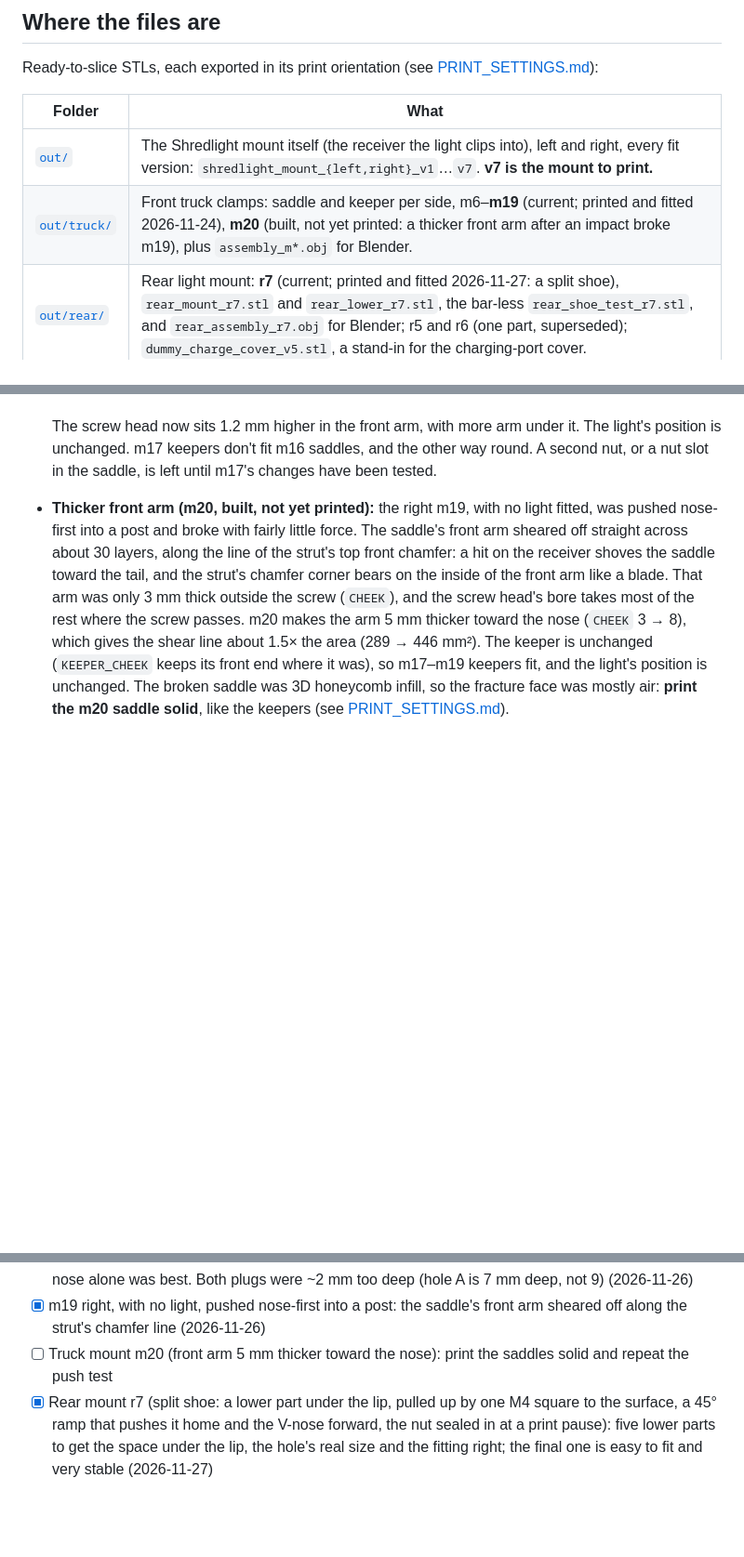
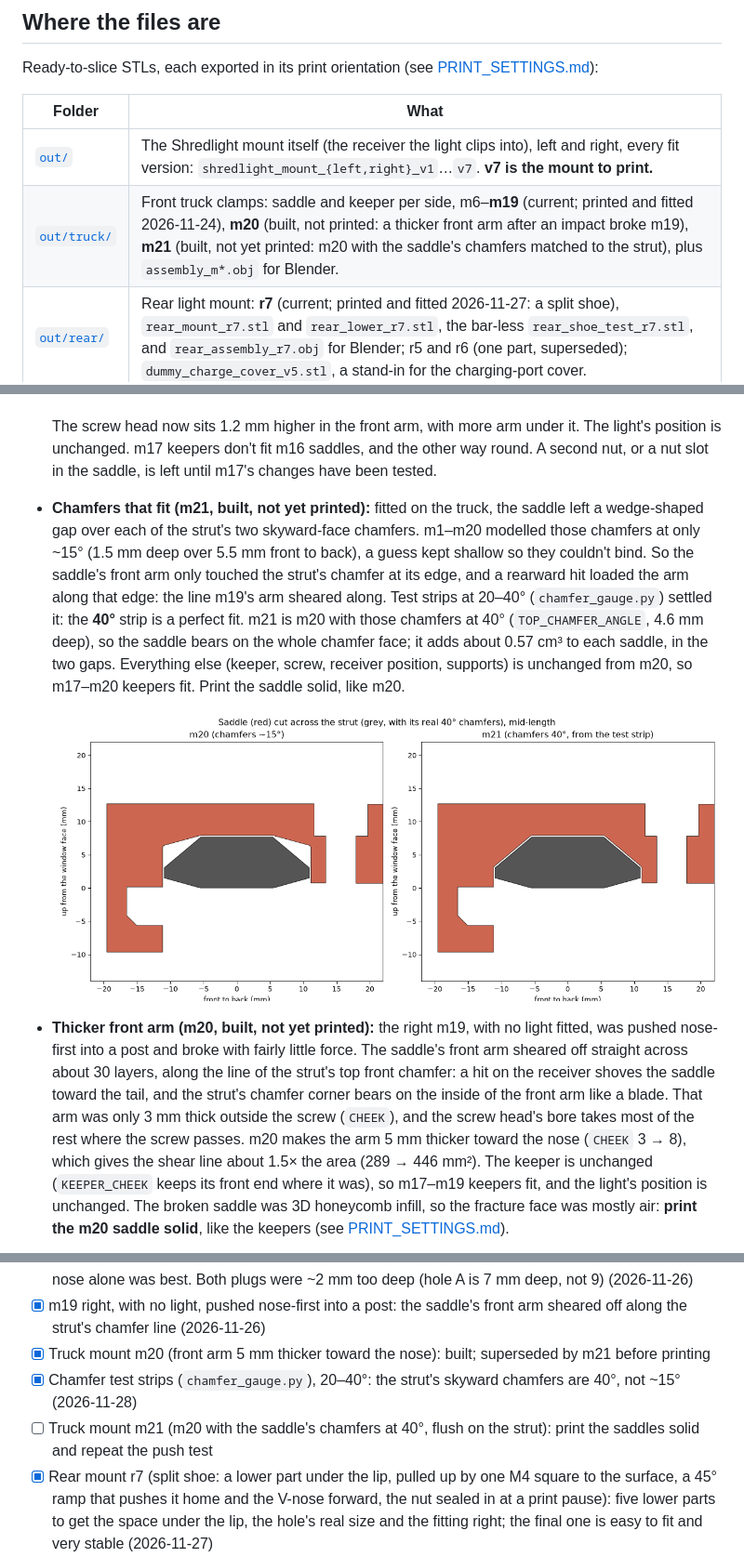
Before and after one commit to beadon/shredlight-mounts, a Markdown page: README.md, 3 parts joined by grey strips. Shown at 93% size. GitHub-like rendering; pictures changed too: docs/m21_chamfer.png (added); blank space fills up the shorter version.

```diff
--- a/README.md
+++ b/README.md
@@ -28,7 +28,7 @@ Ready-to-slice STLs, each exported in its print orientation (see [PRINT_SETTINGS
 | Folder | What |
 |---|---|
 | [`out/`](out) | The Shredlight mount itself (the receiver the light clips into), left and right, every fit version: `shredlight_mount_{left,right}_v1`…`v7`. **v7 is the mount to print.** |
-| [`out/truck/`](out/truck) | Front truck clamps: saddle and keeper per side, m6–**m19** (current; printed and fitted 2026-11-24), **m20** (built, not yet printed: a thicker front arm after an impact broke m19), plus `assembly_m*.obj` for Blender. |
+| [`out/truck/`](out/truck) | Front truck clamps: saddle and keeper per side, m6–**m19** (current; printed and fitted 2026-11-24), **m20** (built, not printed: a thicker front arm after an impact broke m19), **m21** (built, not yet printed: m20 with the saddle's chamfers matched to the strut), plus `assembly_m*.obj` for Blender. |
 | [`out/rear/`](out/rear) | Rear light mount: **r7** (current; printed and fitted 2026-11-27: a split shoe), `rear_mount_r7.stl` and `rear_lower_r7.stl`, the bar-less `rear_shoe_test_r7.stl`, and `rear_assembly_r7.obj` for Blender; r5 and r6 (one part, superseded); `dummy_charge_cover_v5.stl`, a stand-in for the charging-port cover. |
 
 Older versions are in the git history. The `*_art` engraved saddles aren't in the repo: the artwork
@@ -94,6 +94,10 @@ The renders come from `render_views.py`. A three-view silhouette drawing of one
   - **prints on its upper end**, with the screw axis level, so the screw's pull and the keeper's bending run along the layers instead of across them. The keeper's screw hole has a 45° teardrop peak so it prints without support.
 
   The screw head now sits 1.2 mm higher in the front arm, with more arm under it. The light's position is unchanged. m17 keepers don't fit m16 saddles, and the other way round. A second nut, or a nut slot in the saddle, is left until m17's changes have been tested.
+- **Chamfers that fit (m21, built, not yet printed):** fitted on the truck, the saddle left a wedge-shaped gap over each of the strut's two skyward-face chamfers. m1–m20 modelled those chamfers at only ~15° (1.5 mm deep over 5.5 mm front to back), a guess kept shallow so they couldn't bind. So the saddle's front arm only touched the strut's chamfer at its edge, and a rearward hit loaded the arm along that edge: the line m19's arm sheared along. Test strips at 20–40° (`chamfer_gauge.py`) settled it: the **40°** strip is a perfect fit. m21 is m20 with those chamfers at 40° (`TOP_CHAMFER_ANGLE`, 4.6 mm deep), so the saddle bears on the whole chamfer face; it adds about 0.57 cm³ to each saddle, in the two gaps. Everything else (keeper, screw, receiver position, supports) is unchanged from m20, so m17–m20 keepers fit. Print the saddle solid, like m20.
+
+  ![m20 vs m21, cut across the strut: m20 leaves a wedge gap over each chamfer, m21 sits flush](docs/m21_chamfer.png)
+
 - **Thicker front arm (m20, built, not yet printed):** the right m19, with no light fitted, was pushed nose-first into a post and broke with fairly little force. The saddle's front arm sheared off straight across about 30 layers, along the line of the strut's top front chamfer: a hit on the receiver shoves the saddle toward the tail, and the strut's chamfer corner bears on the inside of the front arm like a blade. That arm was only 3 mm thick outside the screw (`CHEEK`), and the screw head's bore takes most of the rest where the screw passes. m20 makes the arm 5 mm thicker toward the nose (`CHEEK` 3 → 8), which gives the shear line about 1.5× the area (289 → 446 mm²). The keeper is unchanged (`KEEPER_CHEEK` keeps its front end where it was), so m17–m19 keepers fit, and the light's position is unchanged. The broken saddle was 3D honeycomb infill, so the fracture face was mostly air: **print the m20 saddle solid**, like the keepers (see [PRINT_SETTINGS.md](PRINT_SETTINGS.md)).
 
   ![m19 vs m20, cut across the strut through the screw and 10 mm beside it. Blue: the line the m19 arm sheared along](docs/m20_front_arm.png)
@@ -398,7 +402,9 @@ clamp path (head, front arm, keeper, nut), or it will lose preload faster.
 - [ ] Ride m19 and r6, and check the keepers and nut pockets for cracks
 - [x] Rear test shoes, V-block nose and V-block nose plus crush ribs: both improved on r6; the V-block nose alone was best. Both plugs were ~2 mm too deep (hole A is 7 mm deep, not 9) (2026-11-26)
 - [x] m19 right, with no light, pushed nose-first into a post: the saddle's front arm sheared off along the strut's chamfer line (2026-11-26)
-- [ ] Truck mount m20 (front arm 5 mm thicker toward the nose): print the saddles solid and repeat the push test
+- [x] Truck mount m20 (front arm 5 mm thicker toward the nose): built; superseded by m21 before printing
+- [x] Chamfer test strips (`chamfer_gauge.py`), 20–40°: the strut's skyward chamfers are 40°, not ~15° (2026-11-28)
+- [ ] Truck mount m21 (m20 with the saddle's chamfers at 40°, flush on the strut): print the saddles solid and repeat the push test
 - [x] Rear mount r7 (split shoe: a lower part under the lip, pulled up by one M4 square to the surface, a 45° ramp that pushes it home and the V-nose forward, the nut sealed in at a print pause): five lower parts to get the space under the lip, the hole's real size and the fitting right; the final one is easy to fit and very stable (2026-11-27)
 - [x] **v1.3** (2026-11-27): receiver v7, front truck clamps m19, rear light mount r7
 - [ ] Ride r7, and check the lower part and its nut pocket for cracks
```
Also changed, not shown: other parts of README.md (+1 -1 lines), PRINT_SETTINGS.md (+1 -1 lines), 12 other files.
